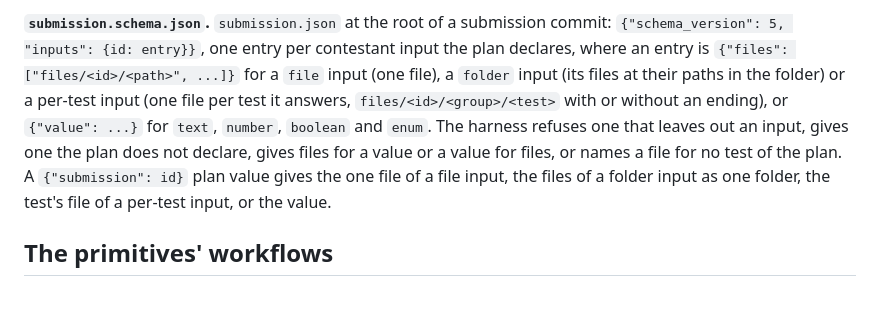
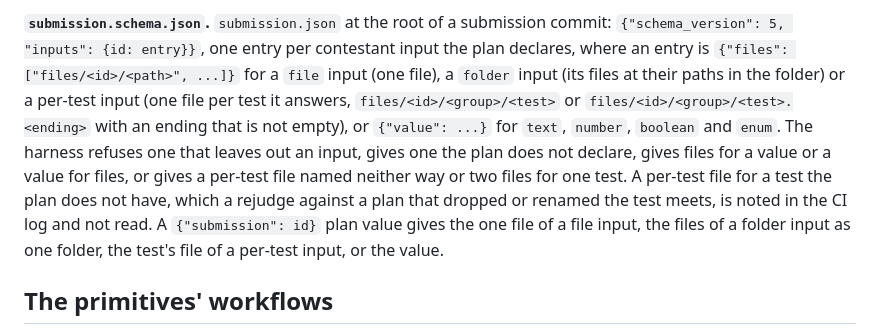
Before and after one commit to uniconhq/runner, a Markdown page: README.md, the part around one of its changes. Rendered like a GitHub page; blank space fills up the shorter version.

```diff
--- a/README.md
+++ b/README.md
@@ -476,13 +485,16 @@ commit: `{"schema_version": 5, "inputs": {id: entry}}`, one entry per
 contestant input the plan declares, where an entry is `{"files":
 ["files/<id>/<path>", ...]}` for a `file` input (one file), a `folder` input
 (its files at their paths in the folder) or a per-test input (one file per
-test it answers, `files/<id>/<group>/<test>` with or without an ending), or
+test it answers, `files/<id>/<group>/<test>` or
+`files/<id>/<group>/<test>.<ending>` with an ending that is not empty), or
 `{"value": ...}` for `text`, `number`, `boolean` and `enum`. The harness
 refuses one that leaves out an input, gives one the plan does not declare,
-gives files for a value or a value for files, or names a file for no test of
-the plan. A `{"submission": id}` plan value gives the one file of a file
-input, the files of a folder input as one folder, the test's file of a
-per-test input, or the value.
+gives files for a value or a value for files, or gives a per-test file named
+neither way or two files for one test. A per-test file for a test the plan
+does not have, which a rejudge against a plan that dropped or renamed the
+test meets, is noted in the CI log and not read. A `{"submission": id}` plan
+value gives the one file of a file input, the files of a folder input as one
+folder, the test's file of a per-test input, or the value.
 
 ## The primitives' workflows
 
```
Also changed, not shown: other parts of README.md (+31 -22 lines).
